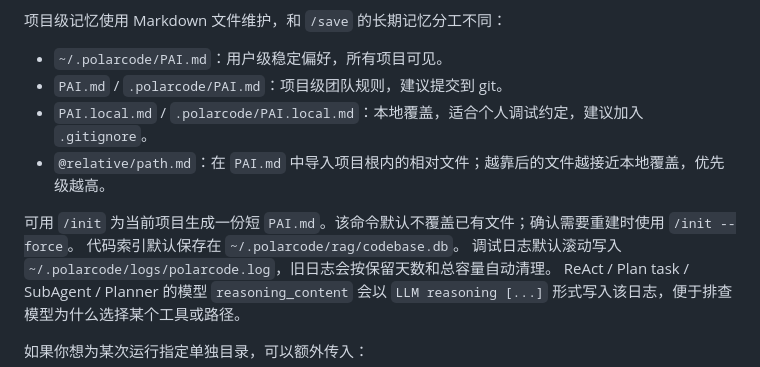
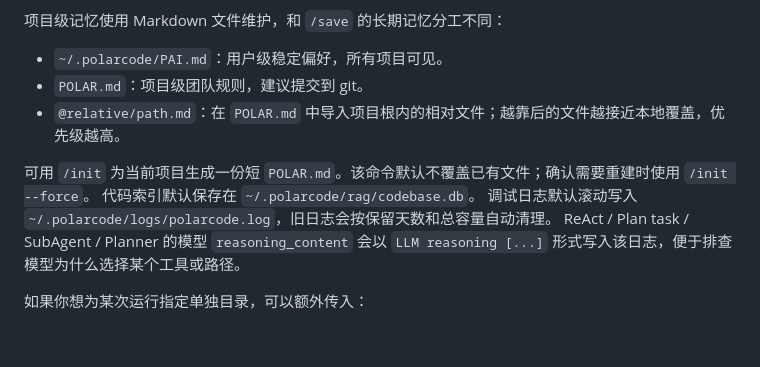
Before and after one commit to polarwinnie/PolarCode, a Markdown page: README.md, the part around the change. Rendered like a GitHub page; blank space fills up the shorter version.

Commit message:
修改README.md

```diff
--- a/README.md
+++ b/README.md
@@ -132,11 +132,10 @@ export AGNES_BASE_URL=https://apihub.agnes-ai.com/v1
 项目级记忆使用 Markdown 文件维护，和 `/save` 的长期记忆分工不同：
 
 - `~/.polarcode/PAI.md`：用户级稳定偏好，所有项目可见。
-- `PAI.md` / `.polarcode/PAI.md`：项目级团队规则，建议提交到 git。
-- `PAI.local.md` / `.polarcode/PAI.local.md`：本地覆盖，适合个人调试约定，建议加入 `.gitignore`。
-- `@relative/path.md`：在 `PAI.md` 中导入项目根内的相对文件；越靠后的文件越接近本地覆盖，优先级越高。
+- `POLAR.md`：项目级团队规则，建议提交到 git。
+- `@relative/path.md`：在 `POLAR.md` 中导入项目根内的相对文件；越靠后的文件越接近本地覆盖，优先级越高。
 
-可用 `/init` 为当前项目生成一份短 `PAI.md`。该命令默认不覆盖已有文件；确认需要重建时使用 `/init --force`。
+可用 `/init` 为当前项目生成一份短 `POLAR.md`。该命令默认不覆盖已有文件；确认需要重建时使用 `/init --force`。
 代码索引默认保存在 `~/.polarcode/rag/codebase.db`。
 调试日志默认滚动写入 `~/.polarcode/logs/polarcode.log`，旧日志会按保留天数和总容量自动清理。
 ReAct / Plan task / SubAgent / Planner 的模型 `reasoning_content` 会以 `LLM reasoning [...]` 形式写入该日志，便于排查模型为什么选择某个工具或路径。
```
